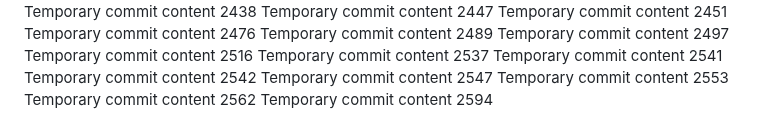
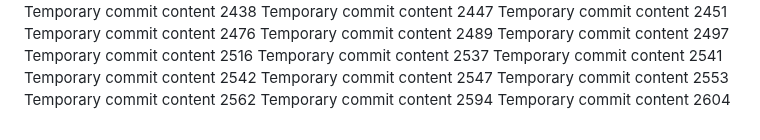
Before and after one commit to Chance27/p8105_hw1_sc5126, a Markdown page: report.md, the part around the change. Drawn GitHub-style.

```diff
--- a/report.md
+++ b/report.md
@@ -225,3 +225,4 @@ Temporary commit content 2547
 Temporary commit content 2553
 Temporary commit content 2562
 Temporary commit content 2594
+Temporary commit content 2604
```
